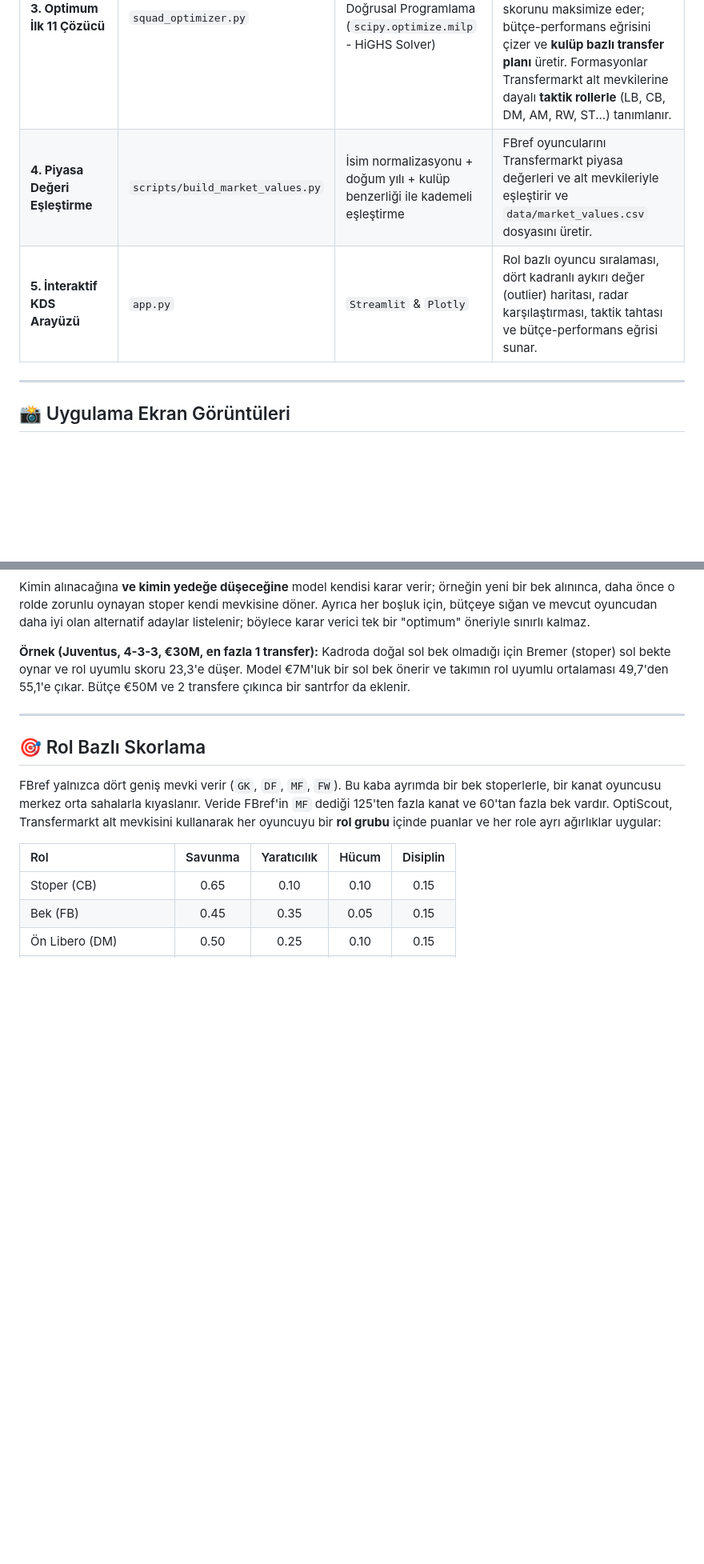
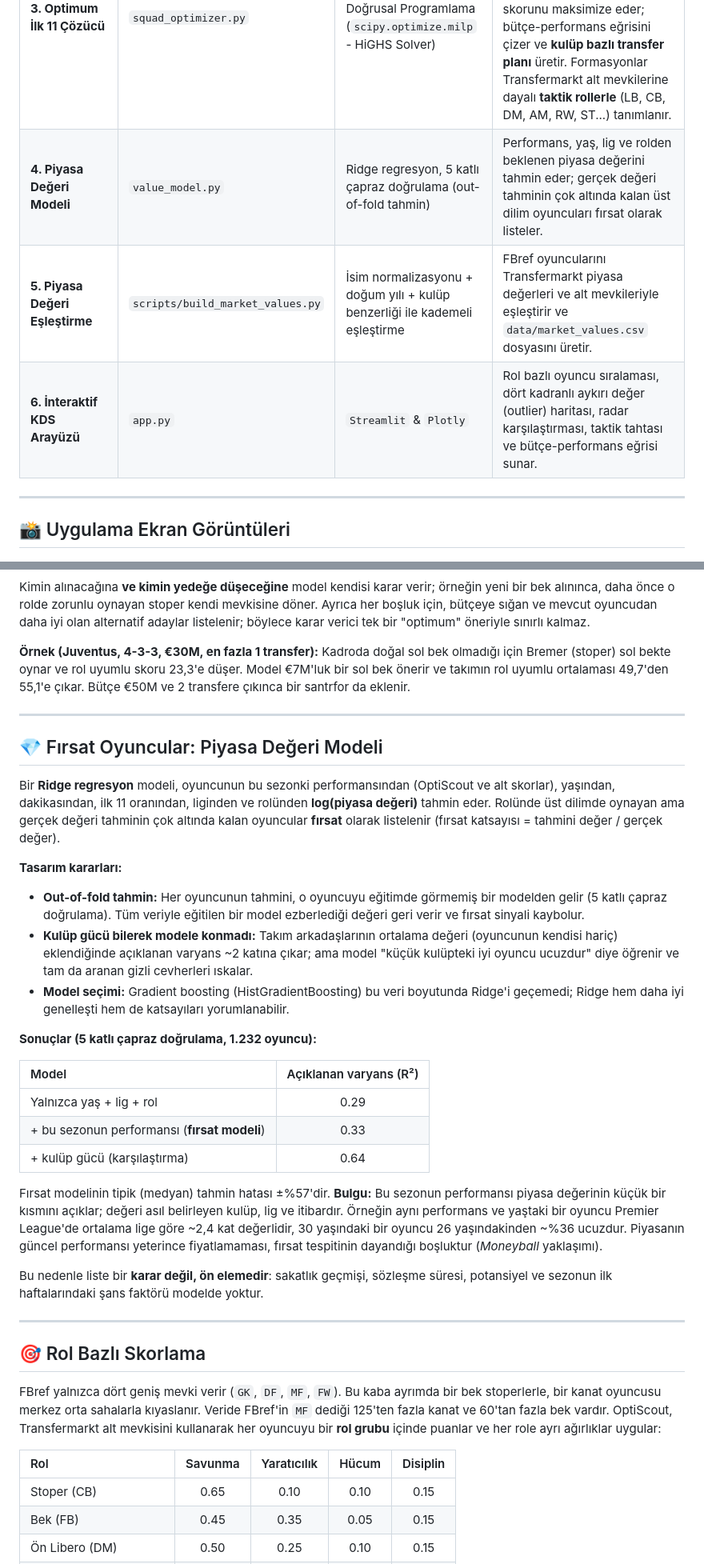
Before and after one commit to turkensar/optiscout-football-dss, a Markdown page: README.md, 2 parts joined by grey strips. Shown at 80% size. Rendered like a GitHub page; blank space fills up the shorter version.

```diff
--- a/README.md
+++ b/README.md
@@ -26,8 +27,9 @@ Modern futbol analitiğinde oyuncu izleme (scouting) ve kadro planlama süreçle
 | **1. Veri Mühendisliği & Skorlama** | `data_processor.py` | Per-90 Normalizasyon & Rol Bazlı Yüzdelik Dilim (`Percentile Rank`) | Ham FBref verilerini temizler, oyuncuları Transfermarkt alt mevkilerine göre rol gruplarına ayırır, az dakika alan oyuncuların şişmiş oranlarını **Bayesian shrinkage** ile rol ortalamasına çeker ve Hücum, Yaratıcılık, Savunma, Disiplin alt kırılımlarıyla `0-100` arası **OptiScout_Score** üretir. |
 | **2. İkame Oyuncu Motoru** | `similarity_engine.py` | `StandardScaler` (Z-Score) + `Cosine Similarity` (`scikit-learn`) | Oyuncuların rol bazlı Per-90 vektörlerini standartlaştırır ve seçilen referans oyuncuya en yüksek kosinüs benzerliği gösteren alternatifleri listeler. Model eğitimi gerektirmeyen, açıklanabilir bir mesafe ölçüsüdür. |
 | **3. Optimum İlk 11 Çözücü** | `squad_optimizer.py` | Karışık Tamsayılı Doğrusal Programlama (`scipy.optimize.milp` - HiGHS Solver) | Seçilen formasyon (`4-3-3`, `4-2-3-1`, `3-5-2` vb.), **transfer bütçesi**, maksimum yaş ortalaması ve kulüp sınırı kısıtları altında toplam kadro skorunu maksimize eder; bütçe-performans eğrisini çizer ve **kulüp bazlı transfer planı** üretir. Formasyonlar Transfermarkt alt mevkilerine dayalı **taktik rollerle** (LB, CB, DM, AM, RW, ST...) tanımlanır. |
-| **4. Piyasa Değeri Eşleştirme** | `scripts/build_market_values.py` | İsim normalizasyonu + doğum yılı + kulüp benzerliği ile kademeli eşleştirme | FBref oyuncularını Transfermarkt piyasa değerleri ve alt mevkileriyle eşleştirir ve `data/market_values.csv` dosyasını üretir. |
-| **5. İnteraktif KDS Arayüzü** | `app.py` | `Streamlit` & `Plotly` | Rol bazlı oyuncu sıralaması, dört kadranlı aykırı değer (outlier) haritası, radar karşılaştırması, taktik tahtası ve bütçe-performans eğrisi sunar. |
+| **4. Piyasa Değeri Modeli** | `value_model.py` | Ridge regresyon, 5 katlı çapraz doğrulama (out-of-fold tahmin) | Performans, yaş, lig ve rolden beklenen piyasa değerini tahmin eder; gerçek değeri tahminin çok altında kalan üst dilim oyuncuları fırsat olarak listeler. |
+| **5. Piyasa Değeri Eşleştirme** | `scripts/build_market_values.py` | İsim normalizasyonu + doğum yılı + kulüp benzerliği ile kademeli eşleştirme | FBref oyuncularını Transfermarkt piyasa değerleri ve alt mevkileriyle eşleştirir ve `data/market_values.csv` dosyasını üretir. |
+| **6. İnteraktif KDS Arayüzü** | `app.py` | `Streamlit` & `Plotly` | Rol bazlı oyuncu sıralaması, dört kadranlı aykırı değer (outlier) haritası, radar karşılaştırması, taktik tahtası ve bütçe-performans eğrisi sunar. |
 
 ---
 
@@ -127,6 +133,29 @@ Kimin alınacağına **ve kimin yedeğe düşeceğine** model kendisi karar veri
 
 ---
 
+## 💎 Fırsat Oyuncular: Piyasa Değeri Modeli
+
+Bir **Ridge regresyon** modeli, oyuncunun bu sezonki performansından (OptiScout ve alt skorlar), yaşından, dakikasından, ilk 11 oranından, liginden ve rolünden **log(piyasa değeri)** tahmin eder. Rolünde üst dilimde oynayan ama gerçek değeri tahminin çok altında kalan oyuncular **fırsat** olarak listelenir (fırsat katsayısı = tahmini değer / gerçek değer).
+
+**Tasarım kararları:**
+* **Out-of-fold tahmin:** Her oyuncunun tahmini, o oyuncuyu eğitimde görmemiş bir modelden gelir (5 katlı çapraz doğrulama). Tüm veriyle eğitilen bir model ezberlediği değeri geri verir ve fırsat sinyali kaybolur.
+* **Kulüp gücü bilerek modele konmadı:** Takım arkadaşlarının ortalama değeri (oyuncunun kendisi hariç) eklendiğinde açıklanan varyans ~2 katına çıkar; ama model "küçük kulüpteki iyi oyuncu ucuzdur" diye öğrenir ve tam da aranan gizli cevherleri ıskalar.
+* **Model seçimi:** Gradient boosting (HistGradientBoosting) bu veri boyutunda Ridge'i geçemedi; Ridge hem daha iyi genelleşti hem de katsayıları yorumlanabilir.
+
+**Sonuçlar (5 katlı çapraz doğrulama, 1.232 oyuncu):**
+
+| Model | Açıklanan varyans (R²) |
+| :--- | :---: |
+| Yalnızca yaş + lig + rol | 0.29 |
+| + bu sezonun performansı (**fırsat modeli**) | 0.33 |
+| + kulüp gücü (karşılaştırma) | 0.64 |
+
+Fırsat modelinin tipik (medyan) tahmin hatası ±%57'dir. **Bulgu:** Bu sezonun performansı piyasa değerinin küçük bir kısmını açıklar; değeri asıl belirleyen kulüp, lig ve itibardır. Örneğin aynı performans ve yaştaki bir oyuncu Premier League'de ortalama lige göre ~2,4 kat değerlidir, 30 yaşındaki bir oyuncu 26 yaşındakinden ~%36 ucuzdur. Piyasanın güncel performansı yeterince fiyatlamaması, fırsat tespitinin dayandığı boşluktur (*Moneyball* yaklaşımı).
+
+Bu nedenle liste bir **karar değil, ön elemedir**: sakatlık geçmişi, sözleşme süresi, potansiyel ve sezonun ilk haftalarındaki şans faktörü modelde yoktur.
+
+---
+
 ## 🎯 Rol Bazlı Skorlama
 
 FBref yalnızca dört geniş mevki verir (`GK`, `DF`, `MF`, `FW`). Bu kaba ayrımda bir bek stoperlerle, bir kanat oyuncusu merkez orta sahalarla kıyaslanır. Veride FBref'in `MF` dediği 125'ten fazla kanat ve 60'tan fazla bek vardır. OptiScout, Transfermarkt alt mevkisini kullanarak her oyuncuyu bir **rol grubu** içinde puanlar ve her role ayrı ağırlıklar uygular:
```
Also changed, not shown: other parts of README.md (+7 -1 lines), images/value_opportunities.png (added), 4 other files.
